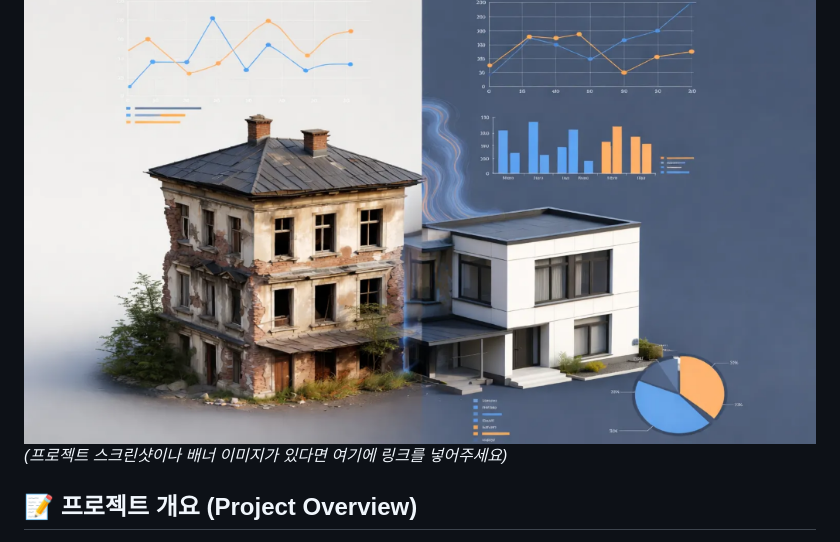
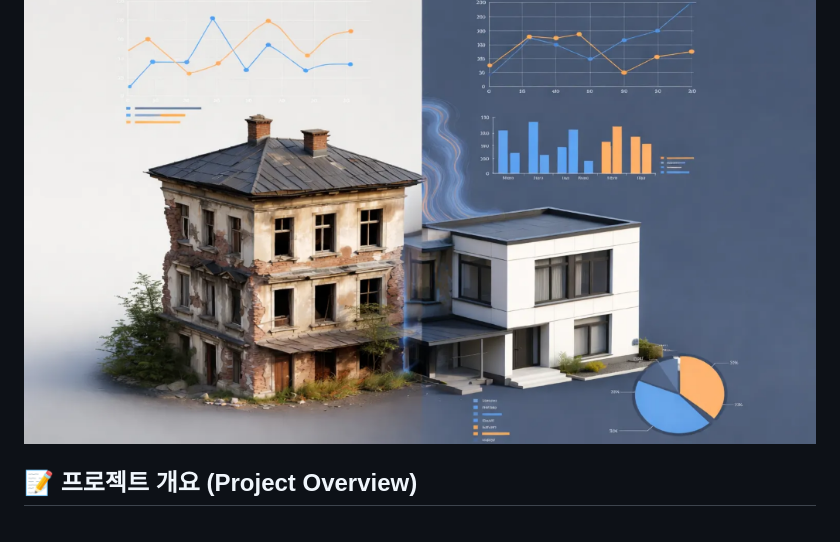
Before and after one commit to minsung010/Daejeon_Energy_Insight, a Markdown page: README.md, the part around the change. GitHub-like rendering.

```diff
--- a/README.md
+++ b/README.md
@@ -4,7 +4,6 @@
 > 대전광역시 3D 건물 에너지 통합 분석 및 AI 소비 예측 시뮬레이터
 
 ![Project Banner](assets/project_banner.png)
-*(프로젝트 스크린샷이나 배너 이미지가 있다면 여기에 링크를 넣어주세요)*
 
 ## 📝 프로젝트 개요 (Project Overview)
 
```
